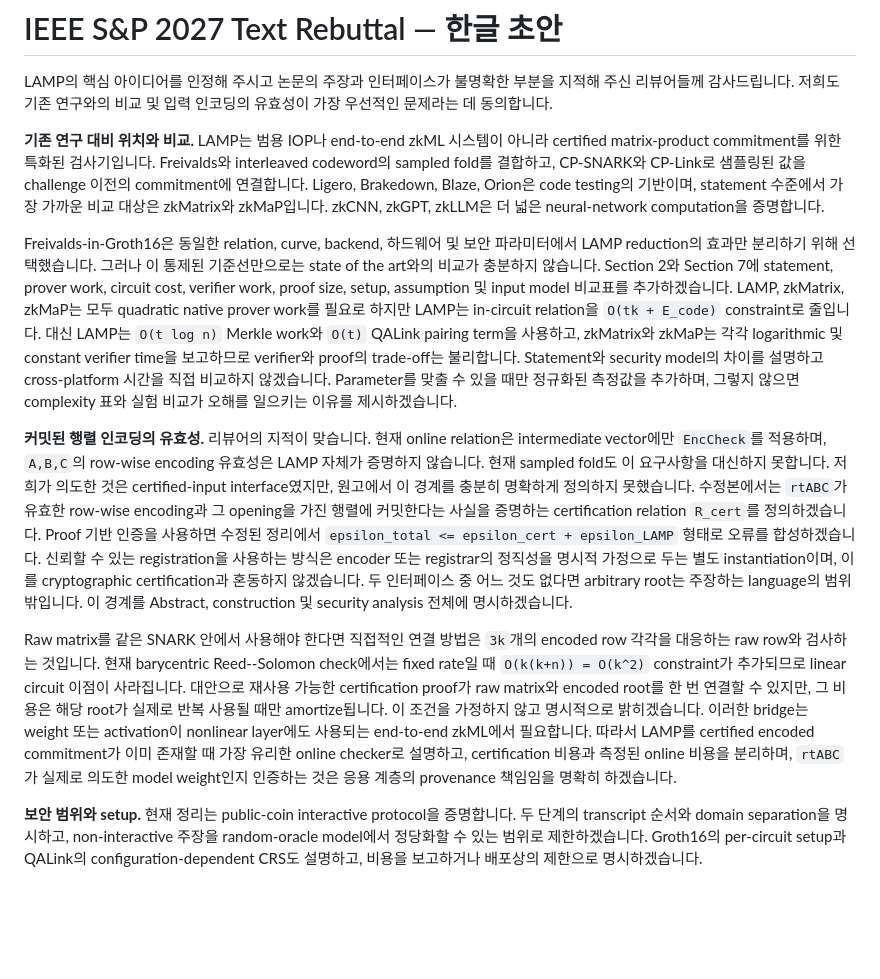
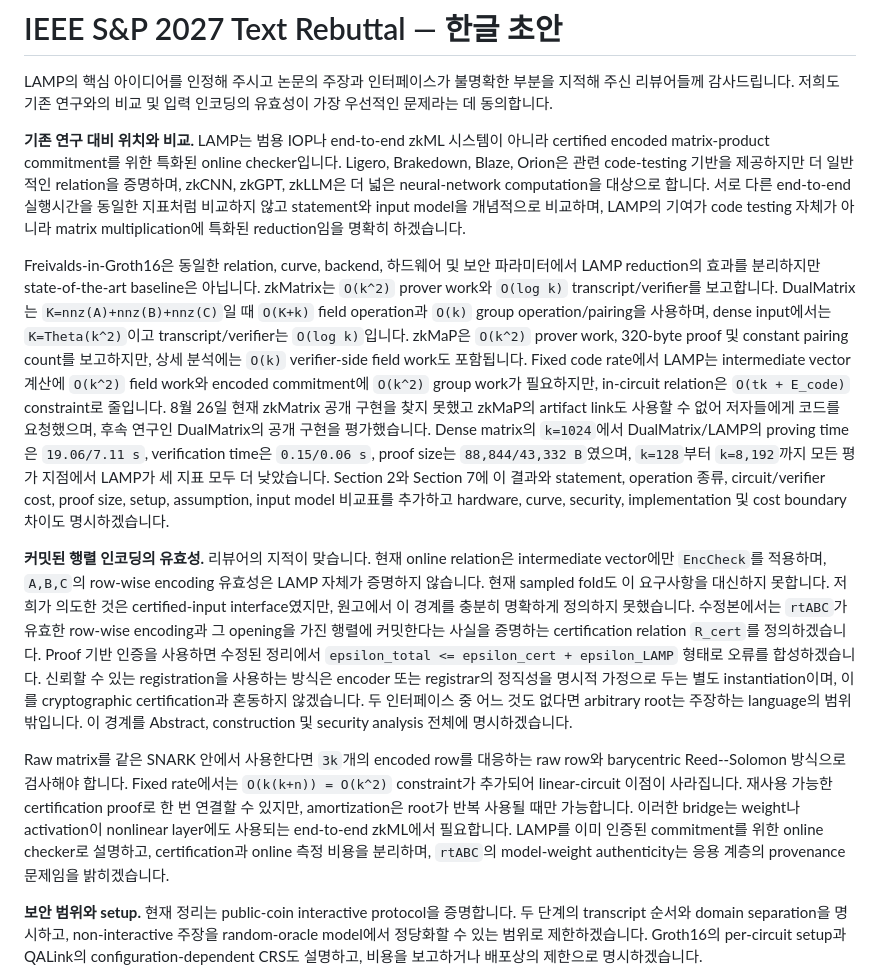
Before and after one commit to Han-16/FastMatMul, a Markdown page: Rebuttal_KO.md, the part around the change. Drawn GitHub-style; blank space fills up the shorter version.

Commit message:
Expand rebuttal related-work comparison

```diff
--- a/Rebuttal_KO.md
+++ b/Rebuttal_KO.md
@@ -2,13 +2,13 @@
 
 LAMP의 핵심 아이디어를 인정해 주시고 논문의 주장과 인터페이스가 불명확한 부분을 지적해 주신 리뷰어들께 감사드립니다. 저희도 기존 연구와의 비교 및 입력 인코딩의 유효성이 가장 우선적인 문제라는 데 동의합니다.
 
-**기존 연구 대비 위치와 비교.** LAMP는 범용 IOP나 end-to-end zkML 시스템이 아니라 certified matrix-product commitment를 위한 특화된 검사기입니다. Freivalds와 interleaved codeword의 sampled fold를 결합하고, CP-SNARK와 CP-Link로 샘플링된 값을 challenge 이전의 commitment에 연결합니다. Ligero, Brakedown, Blaze, Orion은 code testing의 기반이며, statement 수준에서 가장 가까운 비교 대상은 zkMatrix와 zkMaP입니다. zkCNN, zkGPT, zkLLM은 더 넓은 neural-network computation을 증명합니다.
+**기존 연구 대비 위치와 비교.** LAMP는 범용 IOP나 end-to-end zkML 시스템이 아니라 certified encoded matrix-product commitment를 위한 특화된 online checker입니다. Ligero, Brakedown, Blaze, Orion은 관련 code-testing 기반을 제공하지만 더 일반적인 relation을 증명하며, zkCNN, zkGPT, zkLLM은 더 넓은 neural-network computation을 대상으로 합니다. 서로 다른 end-to-end 실행시간을 동일한 지표처럼 비교하지 않고 statement와 input model을 개념적으로 비교하며, LAMP의 기여가 code testing 자체가 아니라 matrix multiplication에 특화된 reduction임을 명확히 하겠습니다.
 
-Freivalds-in-Groth16은 동일한 relation, curve, backend, 하드웨어 및 보안 파라미터에서 LAMP reduction의 효과만 분리하기 위해 선택했습니다. 그러나 이 통제된 기준선만으로는 state of the art와의 비교가 충분하지 않습니다. Section 2와 Section 7에 statement, prover work, circuit cost, verifier work, proof size, setup, assumption 및 input model 비교표를 추가하겠습니다. LAMP, zkMatrix, zkMaP는 모두 quadratic native prover work를 필요로 하지만 LAMP는 in-circuit relation을 `O(tk + E_code)` constraint로 줄입니다. 대신 LAMP는 `O(t log n)` Merkle work와 `O(t)` QALink pairing term을 사용하고, zkMatrix와 zkMaP는 각각 logarithmic 및 constant verifier time을 보고하므로 verifier와 proof의 trade-off는 불리합니다. Statement와 security model의 차이를 설명하고 cross-platform 시간을 직접 비교하지 않겠습니다. Parameter를 맞출 수 있을 때만 정규화된 측정값을 추가하며, 그렇지 않으면 complexity 표와 실험 비교가 오해를 일으키는 이유를 제시하겠습니다.
+Freivalds-in-Groth16은 동일한 relation, curve, backend, 하드웨어 및 보안 파라미터에서 LAMP reduction의 효과를 분리하지만 state-of-the-art baseline은 아닙니다. zkMatrix는 `O(k^2)` prover work와 `O(log k)` transcript/verifier를 보고합니다. DualMatrix는 `K=nnz(A)+nnz(B)+nnz(C)`일 때 `O(K+k)` field operation과 `O(k)` group operation/pairing을 사용하며, dense input에서는 `K=Theta(k^2)`이고 transcript/verifier는 `O(log k)`입니다. zkMaP은 `O(k^2)` prover work, 320-byte proof 및 constant pairing count를 보고하지만, 상세 분석에는 `O(k)` verifier-side field work도 포함됩니다. Fixed code rate에서 LAMP는 intermediate vector 계산에 `O(k^2)` field work와 encoded commitment에 `O(k^2)` group work가 필요하지만, in-circuit relation은 `O(tk + E_code)` constraint로 줄입니다. 8월 26일 현재 zkMatrix 공개 구현을 찾지 못했고 zkMaP의 artifact link도 사용할 수 없어 저자들에게 코드를 요청했으며, 후속 연구인 DualMatrix의 공개 구현을 평가했습니다. Dense matrix의 `k=1024`에서 DualMatrix/LAMP의 proving time은 `19.06/7.11 s`, verification time은 `0.15/0.06 s`, proof size는 `88,844/43,332 B`였으며, `k=128`부터 `k=8,192`까지 모든 평가 지점에서 LAMP가 세 지표 모두 더 낮았습니다. Section 2와 Section 7에 이 결과와 statement, operation 종류, circuit/verifier cost, proof size, setup, assumption, input model 비교표를 추가하고 hardware, curve, security, implementation 및 cost boundary 차이도 명시하겠습니다.
 
 **커밋된 행렬 인코딩의 유효성.** 리뷰어의 지적이 맞습니다. 현재 online relation은 intermediate vector에만 `EncCheck`를 적용하며, `A,B,C`의 row-wise encoding 유효성은 LAMP 자체가 증명하지 않습니다. 현재 sampled fold도 이 요구사항을 대신하지 못합니다. 저희가 의도한 것은 certified-input interface였지만, 원고에서 이 경계를 충분히 명확하게 정의하지 못했습니다. 수정본에서는 `rtABC`가 유효한 row-wise encoding과 그 opening을 가진 행렬에 커밋한다는 사실을 증명하는 certification relation `R_cert`를 정의하겠습니다. Proof 기반 인증을 사용하면 수정된 정리에서 `epsilon_total <= epsilon_cert + epsilon_LAMP` 형태로 오류를 합성하겠습니다. 신뢰할 수 있는 registration을 사용하는 방식은 encoder 또는 registrar의 정직성을 명시적 가정으로 두는 별도 instantiation이며, 이를 cryptographic certification과 혼동하지 않겠습니다. 두 인터페이스 중 어느 것도 없다면 arbitrary root는 주장하는 language의 범위 밖입니다. 이 경계를 Abstract, construction 및 security analysis 전체에 명시하겠습니다.
 
-Raw matrix를 같은 SNARK 안에서 사용해야 한다면 직접적인 연결 방법은 `3k`개의 encoded row 각각을 대응하는 raw row와 검사하는 것입니다. 현재 barycentric Reed--Solomon check에서는 fixed rate일 때 `O(k(k+n)) = O(k^2)` constraint가 추가되므로 linear circuit 이점이 사라집니다. 대안으로 재사용 가능한 certification proof가 raw matrix와 encoded root를 한 번 연결할 수 있지만, 그 비용은 해당 root가 실제로 반복 사용될 때만 amortize됩니다. 이 조건을 가정하지 않고 명시적으로 밝히겠습니다. 이러한 bridge는 weight 또는 activation이 nonlinear layer에도 사용되는 end-to-end zkML에서 필요합니다. 따라서 LAMP를 certified encoded commitment가 이미 존재할 때 가장 유리한 online checker로 설명하고, certification 비용과 측정된 online 비용을 분리하며, `rtABC`가 실제로 의도한 model weight인지 인증하는 것은 응용 계층의 provenance 책임임을 명확히 하겠습니다.
+Raw matrix를 같은 SNARK 안에서 사용한다면 `3k`개의 encoded row를 대응하는 raw row와 barycentric Reed--Solomon 방식으로 검사해야 합니다. Fixed rate에서는 `O(k(k+n)) = O(k^2)` constraint가 추가되어 linear-circuit 이점이 사라집니다. 재사용 가능한 certification proof로 한 번 연결할 수 있지만, amortization은 root가 반복 사용될 때만 가능합니다. 이러한 bridge는 weight나 activation이 nonlinear layer에도 사용되는 end-to-end zkML에서 필요합니다. LAMP를 이미 인증된 commitment를 위한 online checker로 설명하고, certification과 online 측정 비용을 분리하며, `rtABC`의 model-weight authenticity는 응용 계층의 provenance 문제임을 밝히겠습니다.
 
 **보안 범위와 setup.** 현재 정리는 public-coin interactive protocol을 증명합니다. 두 단계의 transcript 순서와 domain separation을 명시하고, non-interactive 주장을 random-oracle model에서 정당화할 수 있는 범위로 제한하겠습니다. Groth16의 per-circuit setup과 QALink의 configuration-dependent CRS도 설명하고, 비용을 보고하거나 배포상의 제한으로 명시하겠습니다.
 
```
Also changed, not shown: Rebuttal_EN.md (+3 -3 lines).
